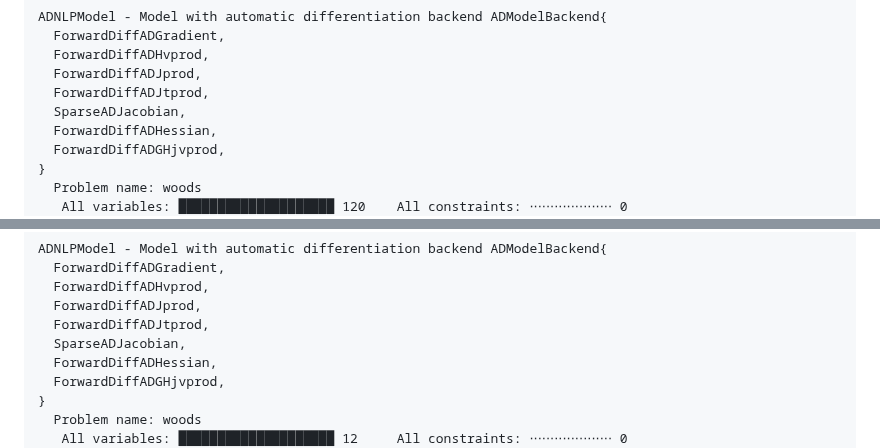
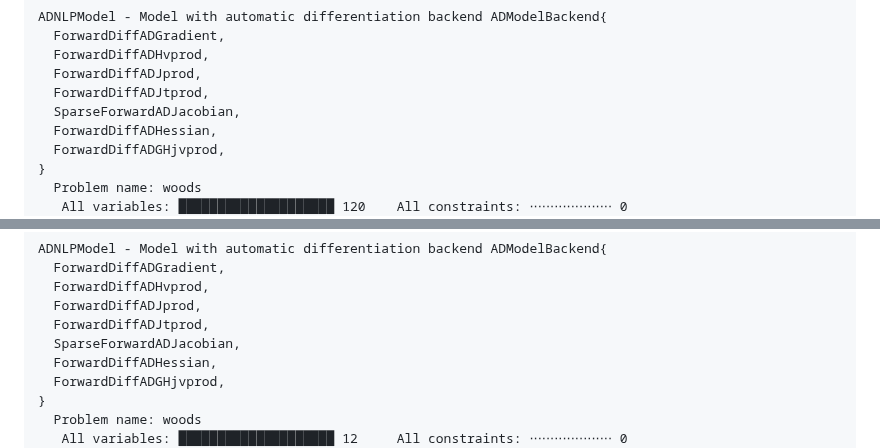
Before and after one commit to JuliaSmoothOptimizers/JSOTutorials.jl, a Markdown page: introduction-to-optimizationproblems/index.md, 2 parts joined by grey strips. GitHub-like rendering.

```diff
--- a/introduction-to-optimizationproblems/index.md
+++ b/introduction-to-optimizationproblems/index.md
@@ -232,7 +232,7 @@ ADNLPModel - Model with automatic differentiation backend ADModelBackend{
   ForwardDiffADHvprod,
   ForwardDiffADJprod,
   ForwardDiffADJtprod,
-  SparseADJacobian,
+  SparseForwardADJacobian,
   ForwardDiffADHessian,
   ForwardDiffADGHjvprod,
 }
@@ -272,7 +272,7 @@ ADNLPModel - Model with automatic differentiation backend ADModelBackend{
   ForwardDiffADHvprod,
   ForwardDiffADJprod,
   ForwardDiffADJtprod,
-  SparseADJacobian,
+  SparseForwardADJacobian,
   ForwardDiffADHessian,
   ForwardDiffADGHjvprod,
 }
```
Also changed, not shown: other parts of introduction-to-optimizationproblems/index.md (+7 -7 lines).
